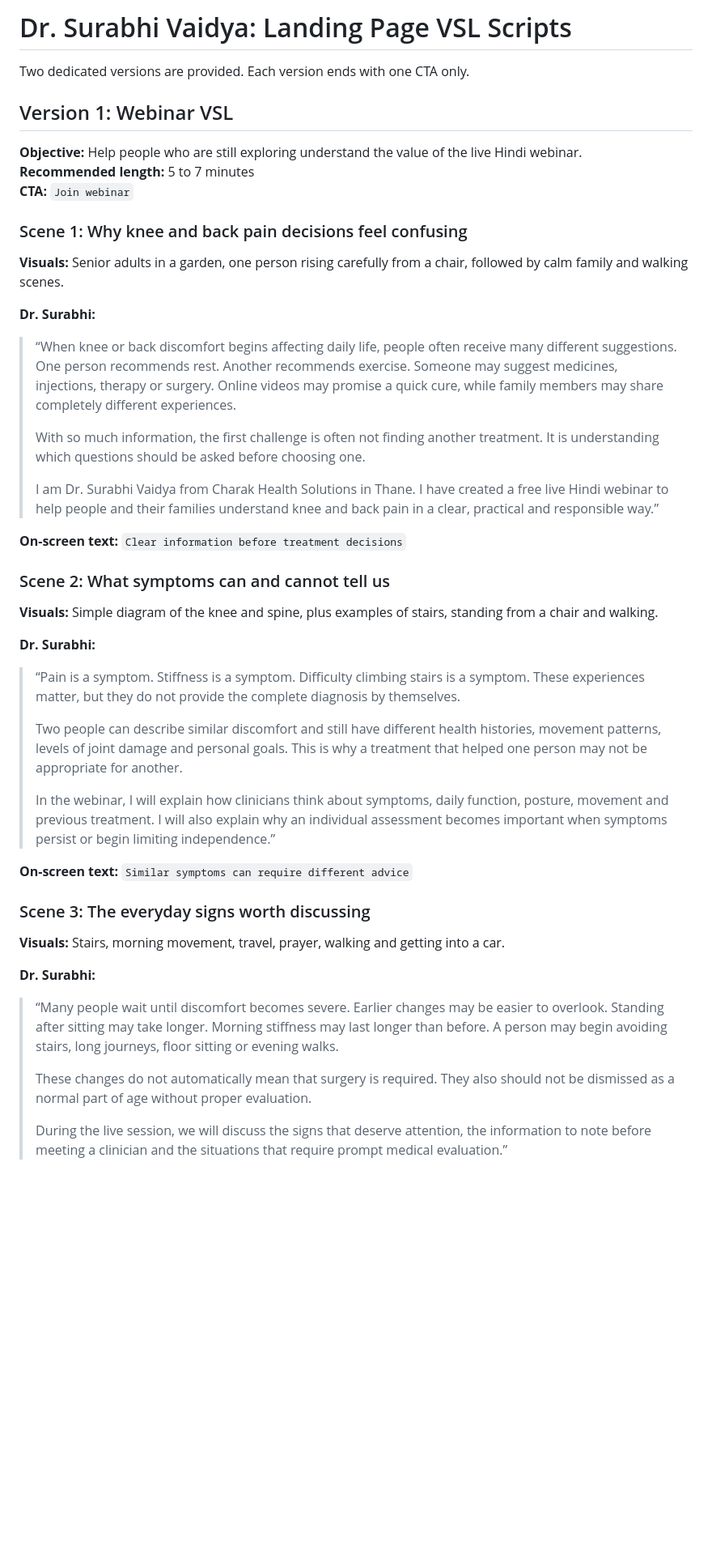
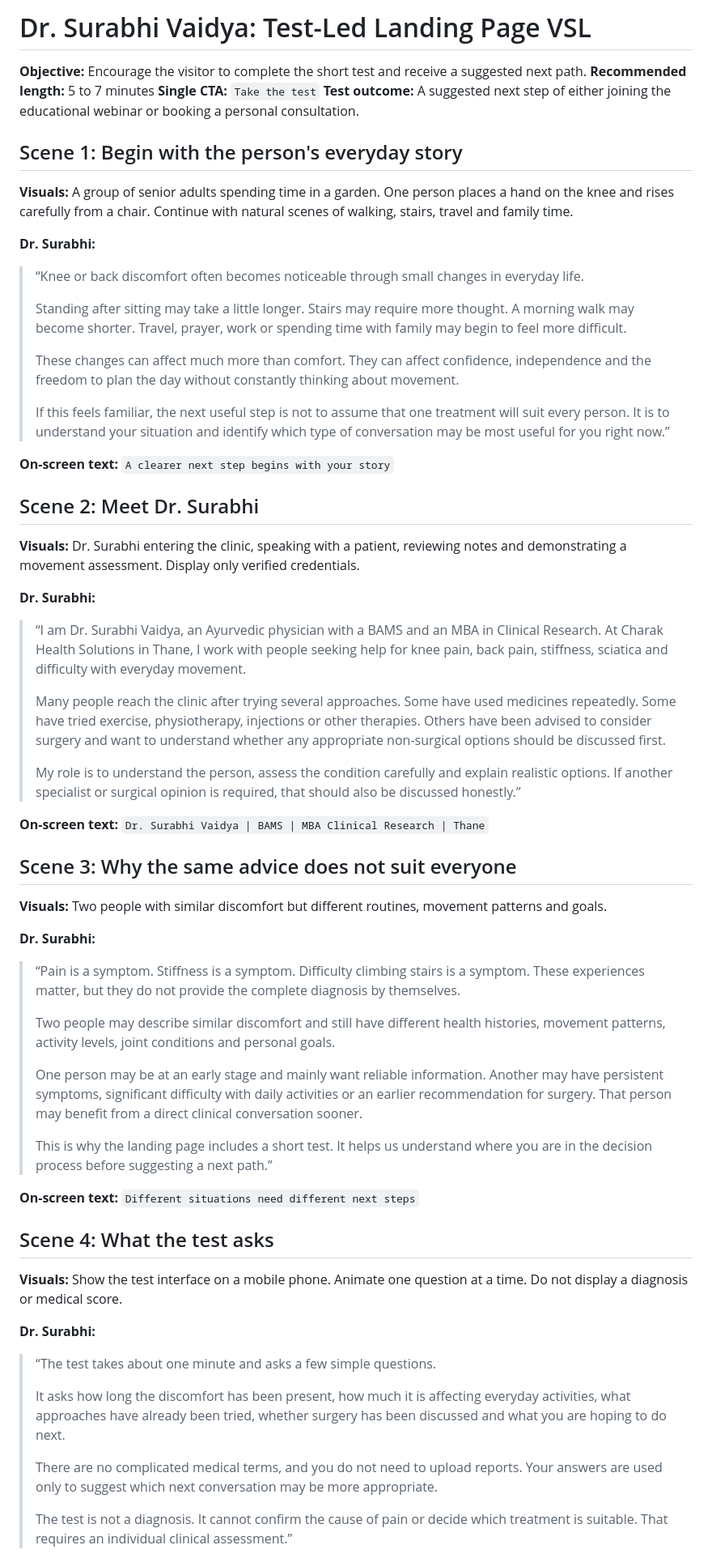
Before and after one commit to kneeandbackpainclinic-surabhi/kneeandbackpainclinic, a Markdown page: marketing/vsl_scripts.md, the part around one of its changes. Shown at 81% size. Drawn GitHub-style; blank space fills up the shorter version.

```diff
--- a/marketing/vsl_scripts.md
+++ b/marketing/vsl_scripts.md
@@ -1,50 +1,67 @@
-# Dr. Surabhi Vaidya: Landing Page VSL Scripts
+# Dr. Surabhi Vaidya: Test-Led Landing Page VSL
 
-Two dedicated versions are provided. Each version ends with one CTA only.
+**Objective:** Encourage the visitor to complete the short test and receive a suggested next path.
+**Recommended length:** 5 to 7 minutes
+**Single CTA:** `Take the test`
+**Test outcome:** A suggested next step of either joining the educational webinar or booking a personal consultation.
 
-## Version 1: Webinar VSL
+## Scene 1: Begin with the person's everyday story
 
-**Objective:** Help people who are still exploring understand the value of the live Hindi webinar.
-**Recommended length:** 5 to 7 minutes
-**CTA:** `Join webinar`
-
-### Scene 1: Why knee and back pain decisions feel confusing
-
-**Visuals:** Senior adults in a garden, one person rising carefully from a chair, followed by calm family and walking scenes.
+**Visuals:** A group of senior adults spending time in a garden. One person places a hand on the knee and rises carefully from a chair. Continue with natural scenes of walking, stairs, travel and family time.
 
 **Dr. Surabhi:**
 
-> “When knee or back discomfort begins affecting daily life, people often receive many different suggestions. One person recommends rest. Another recommends exercise. Someone may suggest medicines, injections, therapy or surgery. Online videos may promise a quick cure, while family members may share completely different experiences.
+> “Knee or back discomfort often becomes noticeable through small changes in everyday life.
 >
-> With so much information, the first challenge is often not finding another treatment. It is understanding which questions should be asked before choosing one.
+> Standing after sitting may take a little longer. Stairs may require more thought. A morning walk may become shorter. Travel, prayer, work or spending time with family may begin to feel more difficult.
 >
-> I am Dr. Surabhi Vaidya from Charak Health Solutions in Thane. I have created a free live Hindi webinar to help people and their families understand knee and back pain in a clear, practical and responsible way.”
+> These changes can affect much more than comfort. They can affect confidence, independence and the freedom to plan the day without constantly thinking about movement.
+>
+> If this feels familiar, the next useful step is not to assume that one treatment will suit every person. It is to understand your situation and identify which type of conversation may be most useful for you right now.”
 
-**On-screen text:** `Clear information before treatment decisions`
+**On-screen text:** `A clearer next step begins with your story`
 
-### Scene 2: What symptoms can and cannot tell us
+## Scene 2: Meet Dr. Surabhi
 
-**Visuals:** Simple diagram of the knee and spine, plus examples of stairs, standing from a chair and walking.
+**Visuals:** Dr. Surabhi entering the clinic, speaking with a patient, reviewing notes and demonstrating a movement assessment. Display only verified credentials.
+
+**Dr. Surabhi:**
+
+> “I am Dr. Surabhi Vaidya, an Ayurvedic physician with a BAMS and an MBA in Clinical Research. At Charak Health Solutions in Thane, I work with people seeking help for knee pain, back pain, stiffness, sciatica and difficulty with everyday movement.
+>
+> Many people reach the clinic after trying several approaches. Some have used medicines repeatedly. Some have tried exercise, physiotherapy, injections or other therapies. Others have been advised to consider surgery and want to understand whether any appropriate non-surgical options should be discussed first.
+>
+> My role is to understand the person, assess the condition carefully and explain realistic options. If another specialist or surgical opinion is required, that should also be discussed honestly.”
+
+**On-screen text:** `Dr. Surabhi Vaidya | BAMS | MBA Clinical Research | Thane`
+
+## Scene 3: Why the same advice does not suit everyone
+
+**Visuals:** Two people with similar discomfort but different routines, movement patterns and goals.
 
 **Dr. Surabhi:**
 
 > “Pain is a symptom. Stiffness is a symptom. Difficulty climbing stairs is a symptom. These experiences matter, but they do not provide the complete diagnosis by themselves.
 >
-> Two people can describe similar discomfort and still have different health histories, movement patterns, levels of joint damage and personal goals. This is why a treatment that helped one person may not be appropriate for another.
+> Two people may describe similar discomfort and still have different health histories, movement patterns, activity levels, joint conditions and personal goals.
 >
-> In the webinar, I will explain how clinicians think about symptoms, daily function, posture, movement and previous treatment. I will also explain why an individual assessment becomes important when symptoms persist or begin limiting independence.”
+> One person may be at an early stage and mainly want reliable information. Another may have persistent symptoms, significant difficulty with daily activities or an earlier recommendation for surgery. That person may benefit from a direct clinical conversation sooner.
+>
+> This is why the landing page includes a short test. It helps us understand where you are in the decision process before suggesting a next path.”
 
-**On-screen text:** `Similar symptoms can require different advice`
+**On-screen text:** `Different situations need different next steps`
 
-### Scene 3: The everyday signs worth discussing
+## Scene 4: What the test asks
 
-**Visuals:** Stairs, morning movement, travel, prayer, walking and getting into a car.
+**Visuals:** Show the test interface on a mobile phone. Animate one question at a time. Do not display a diagnosis or medical score.
 
 **Dr. Surabhi:**
 
-> “Many people wait until discomfort becomes severe. Earlier changes may be easier to overlook. Standing after sitting may take longer. Morning stiffness may last longer than before. A person may begin avoiding stairs, long journeys, floor sitting or evening walks.
+> “The test takes about one minute and asks a few simple questions.
 >
-> These changes do not automatically mean that surgery is required. They also should not be dismissed as a normal part of age without proper evaluation.
+> It asks how long the discomfort has been present, how much it is affecting everyday activities, what approaches have already been tried, whether surgery has been discussed and what you are hoping to do next.
 >
-> During the live session, we will discuss the signs that deserve attention, the information to note before meeting a clinician and the situations that require prompt medical evaluation.”
+> There are no complicated medical terms, and you do not need to upload reports. Your answers are used only to suggest which next conversation may be more appropriate.
+>
+> The test is not a diagnosis. It cannot confirm the cause of pain or decide which treatment is suitable. That requires an individual clinical assessment.”
 
```
Also changed, not shown: other parts of marketing/vsl_scripts.md (+51 -149 lines).
